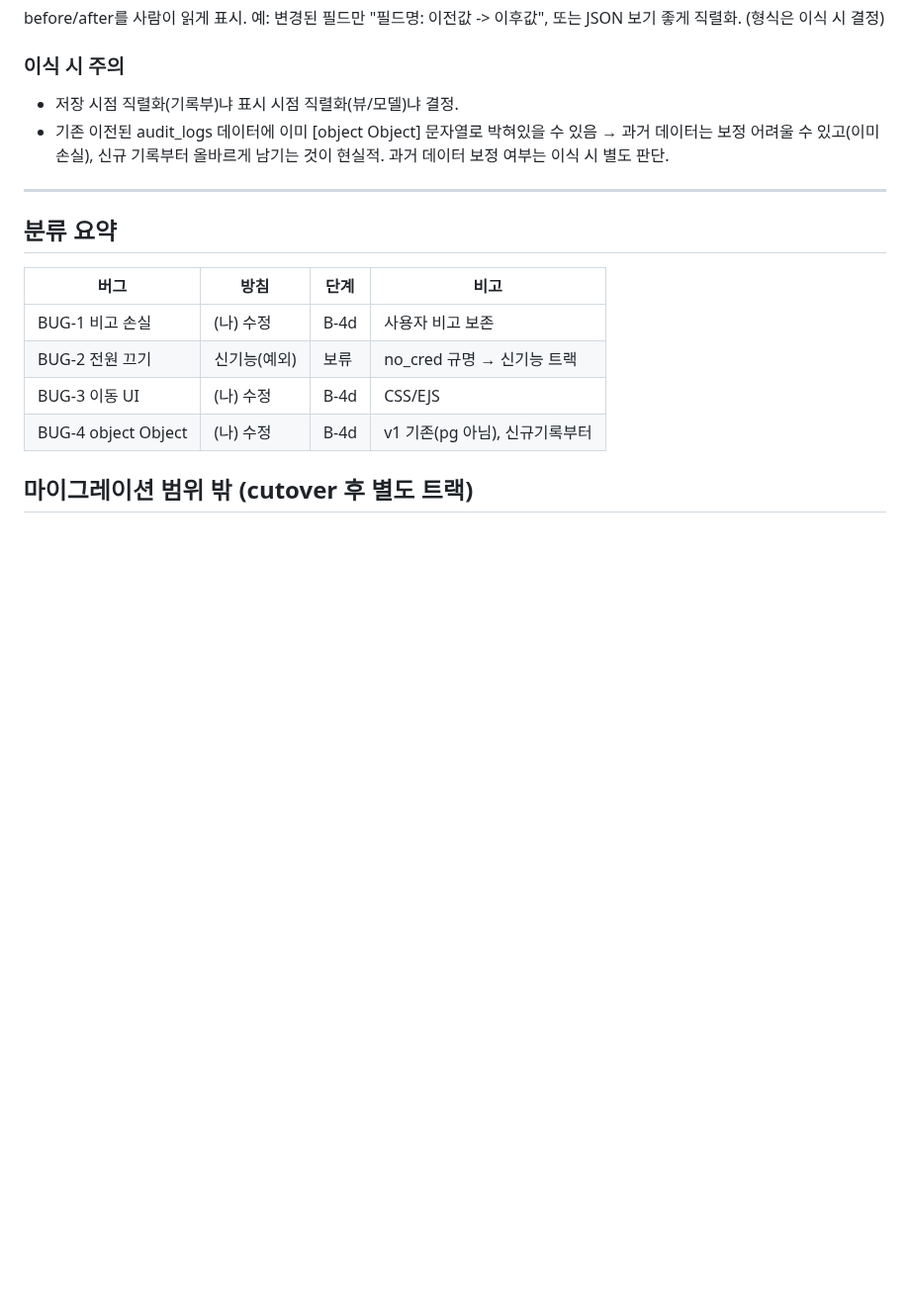
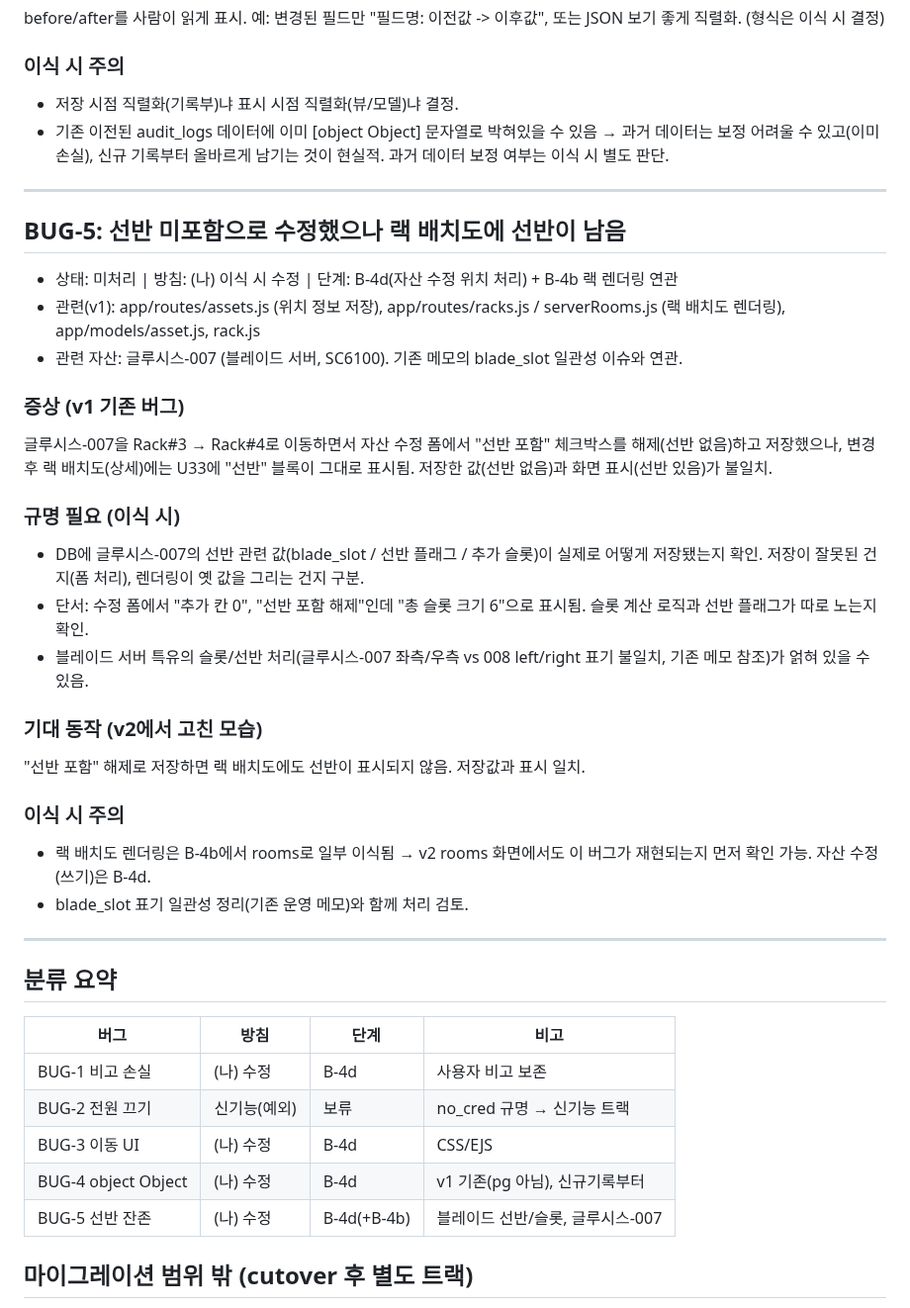
Before and after one commit to ByoungjunSeo/hpc_it_management, a Markdown page: BUG_TRACKING.md, the part around the change. Shown at 99% size. Drawn GitHub-style; blank space fills up the shorter version.

Commit message:
docs: BUG-5 추가 (블레이드 선반 미포함인데 랙 배치도에 선반 잔존)

```diff
--- a/BUG_TRACKING.md
+++ b/BUG_TRACKING.md
@@ -114,6 +114,35 @@ before/after를 사람이 읽게 표시. 예: 변경된 필드만 "필드명:
 
 ---
 
+## BUG-5: 선반 미포함으로 수정했으나 랙 배치도에 선반이 남음
+- 상태: 미처리 | 방침: (나) 이식 시 수정 | 단계: B-4d(자산 수정 위치 처리) + B-4b 랙 렌더링 연관
+- 관련(v1): app/routes/assets.js (위치 정보 저장), app/routes/racks.js / serverRooms.js
+  (랙 배치도 렌더링), app/models/asset.js, rack.js
+- 관련 자산: 글루시스-007 (블레이드 서버, SC6100). 기존 메모의 blade_slot 일관성 이슈와 연관.
+
+### 증상 (v1 기존 버그)
+글루시스-007을 Rack#3 → Rack#4로 이동하면서 자산 수정 폼에서 "선반 포함" 체크박스를
+해제(선반 없음)하고 저장했으나, 변경 후 랙 배치도(상세)에는 U33에 "선반" 블록이 그대로 표시됨.
+저장한 값(선반 없음)과 화면 표시(선반 있음)가 불일치.
+
+### 규명 필요 (이식 시)
+- DB에 글루시스-007의 선반 관련 값(blade_slot / 선반 플래그 / 추가 슬롯)이 실제로
+  어떻게 저장됐는지 확인. 저장이 잘못된 건지(폼 처리), 렌더링이 옛 값을 그리는 건지 구분.
+- 단서: 수정 폼에서 "추가 칸 0", "선반 포함 해제"인데 "총 슬롯 크기 6"으로 표시됨.
+  슬롯 계산 로직과 선반 플래그가 따로 노는지 확인.
+- 블레이드 서버 특유의 슬롯/선반 처리(글루시스-007 좌측/우측 vs 008 left/right 표기
+  불일치, 기존 메모 참조)가 얽혀 있을 수 있음.
+
+### 기대 동작 (v2에서 고친 모습)
+"선반 포함" 해제로 저장하면 랙 배치도에도 선반이 표시되지 않음. 저장값과 표시 일치.
+
+### 이식 시 주의
+- 랙 배치도 렌더링은 B-4b에서 rooms로 일부 이식됨 → v2 rooms 화면에서도 이 버그가
+  재현되는지 먼저 확인 가능. 자산 수정(쓰기)은 B-4d.
+- blade_slot 표기 일관성 정리(기존 운영 메모)와 함께 처리 검토.
+
+---
+
 ## 분류 요약
 
 | 버그 | 방침 | 단계 | 비고 |
@@ -122,6 +151,7 @@ before/after를 사람이 읽게 표시. 예: 변경된 필드만 "필드명:
 | BUG-2 전원 끄기 | 신기능(예외) | 보류 | no_cred 규명 → 신기능 트랙 |
 | BUG-3 이동 UI | (나) 수정 | B-4d | CSS/EJS |
 | BUG-4 object Object | (나) 수정 | B-4d | v1 기존(pg 아님), 신규기록부터 |
+| BUG-5 선반 잔존 | (나) 수정 | B-4d(+B-4b) | 블레이드 선반/슬롯, 글루시스-007 |
 
 ## 마이그레이션 범위 밖 (cutover 후 별도 트랙)
 - ③ UI 전반 개선
```
